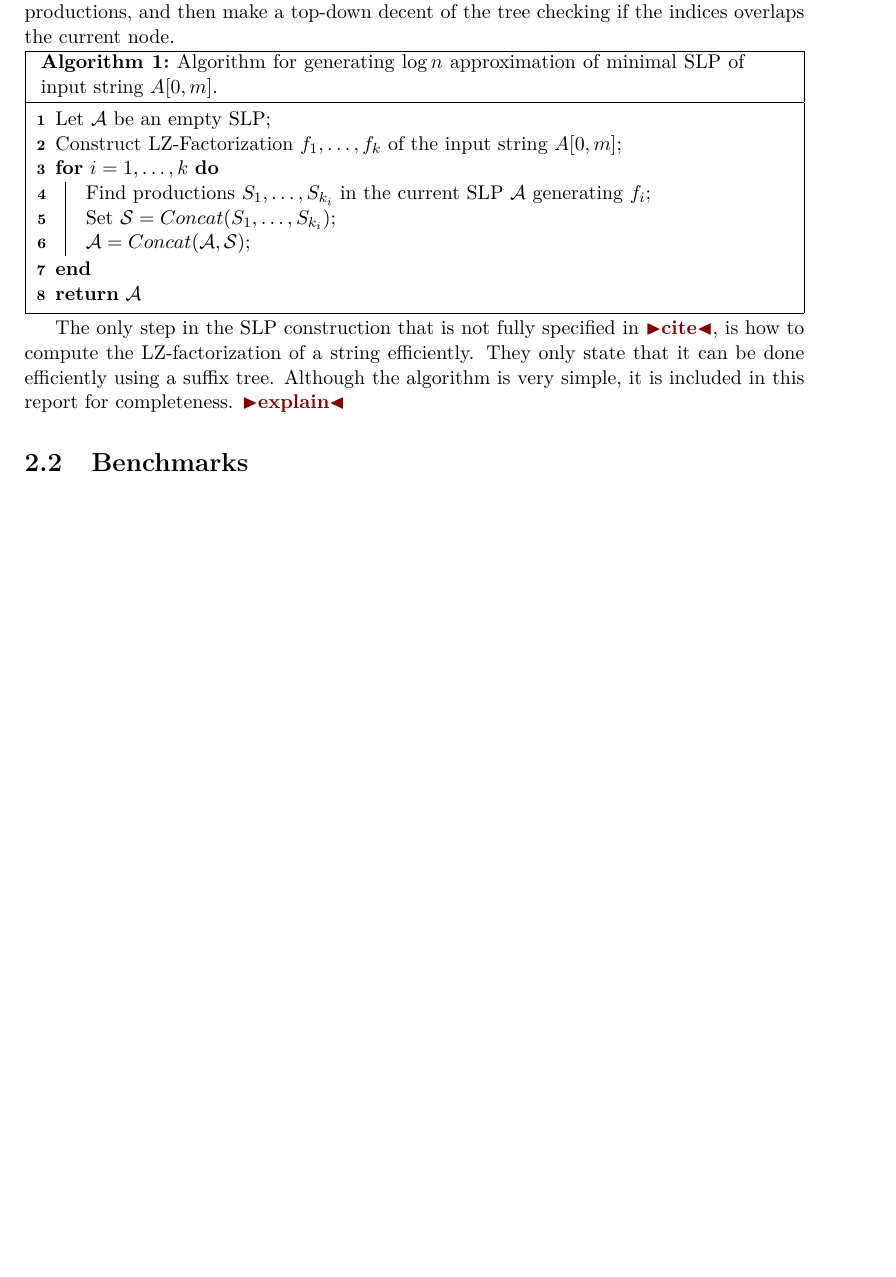
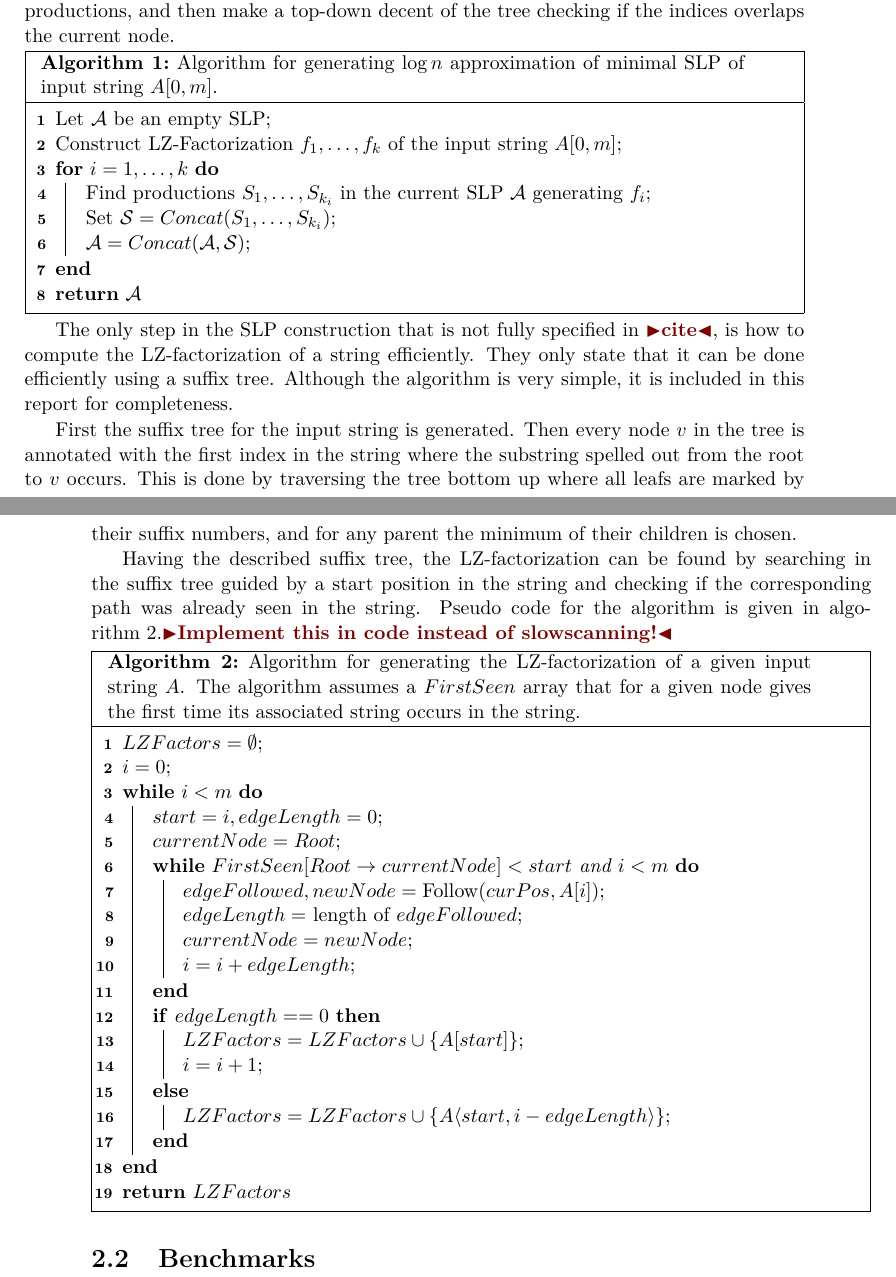
Before and after one commit to kasper0406/EditDistance, a LaTeX thesis (Report/thesis.tex): part of page 14 of 38 before the commit and two parts of pages 14 and 15 of 38 after it, the two joined at a grey line, cut so that both start at the same text, the shorter picture padded with empty space. Compiled offline with pdfLaTeX.

Commit message:
Report update

```diff
--- a/Report/thesis.tex
+++ b/Report/thesis.tex
@@ -270,7 +270,35 @@ It is required to be able to efficiently find the nodes in the current SLP which
   \caption{Algorithm for generating $\log{n}$ approximation of minimal SLP of input string $\str{A}{0}{m}$.}
 \end{algorithm}
 
-The only step in the SLP construction that is not fully specified in \todo{cite}, is how to compute the LZ-factorization of a string efficiently. They only state that it can be done efficiently using a suffix tree. Although the algorithm is very simple, it is included in this report for completeness. \todo{explain}
+The only step in the SLP construction that is not fully specified in \todo{cite}, is how to compute the LZ-factorization of a string efficiently. They only state that it can be done efficiently using a suffix tree. Although the algorithm is very simple, it is included in this report for completeness.
+
+First the suffix tree for the input string is generated. Then every node $v$ in the tree is annotated with the first index in the string where the substring spelled out from the root to $v$ occurs. This is done by traversing the tree bottom up where all leafs are marked by their suffix numbers, and for any parent the minimum of their children is chosen.
+
+Having the described suffix tree, the LZ-factorization can be found by searching in the suffix tree guided by a start position in the string and checking if the corresponding path was already seen in the string. Pseudo code for the algorithm is given in \cref{alg:compression:lz-factorization}.\todo{Implement this in code instead of slowscanning!}
+
+\begin{algorithm}[H]
+  \label{alg:compression:lz-factorization}
+  $LZFactors = \emptyset$\;
+  $i = 0$\;
+  \While{$i < m$}{
+    $start = i, edgeLength = 0$\;
+    $currentNode = Root$\;
+    \While{$FirstSeen[Root \to currentNode] < start$ and $i < m$}{
+      $edgeFollowed, newNode = \operatorname{Follow}(curPos, A[i])$\;
+      $edgeLength =$ length of $edgeFollowed$\;
+      $currentNode = newNode$\;
+      $i = i + edgeLength$\;
+    }
+    \eIf{$edgeLength == 0$}{
+      $LZFactors = LZFactors \cup \{ A[start] \}$\;
+      $i = i + 1$\;
+    }{
+      $LZFactors = LZFactors \cup \{ \substr{A}{start}{i - edgeLength} \}$\;
+    }
+  }
+  \Return $LZFactors$
+  \caption{Algorithm for generating the LZ-factorization of a given input string $A$. The algorithm assumes a $FirstSeen$ array that for a given node gives the first time its associated string occurs in the string.}
+\end{algorithm}
 
 \section{Benchmarks}
 \label{sec:compression:benchmarks}
```
Also changed, not shown: Report/thesis.tex (2 more changed lines).
